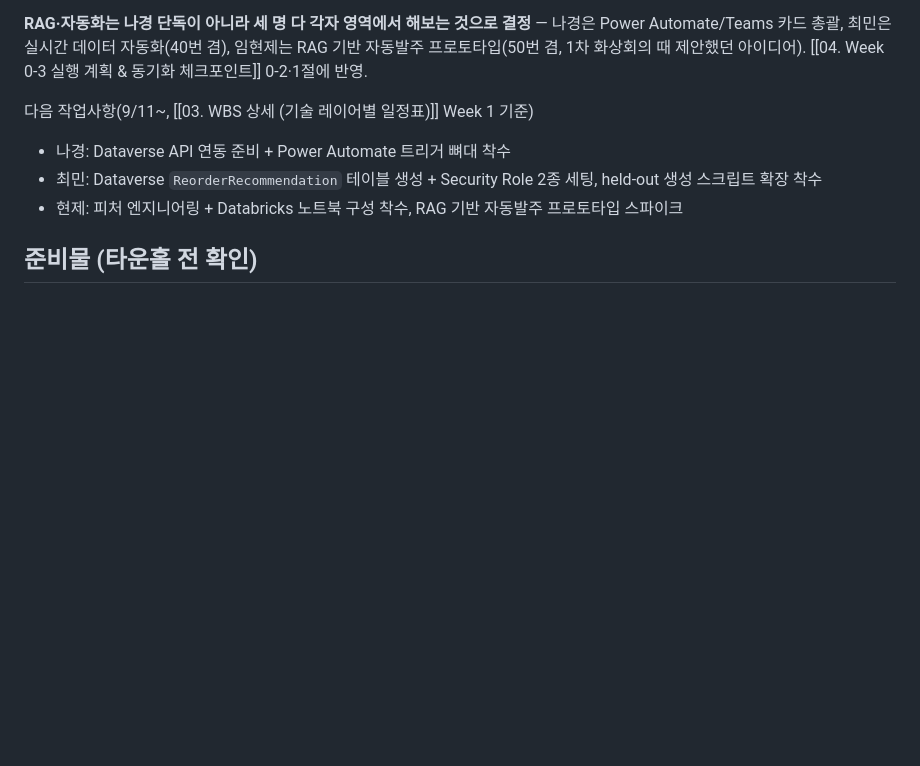
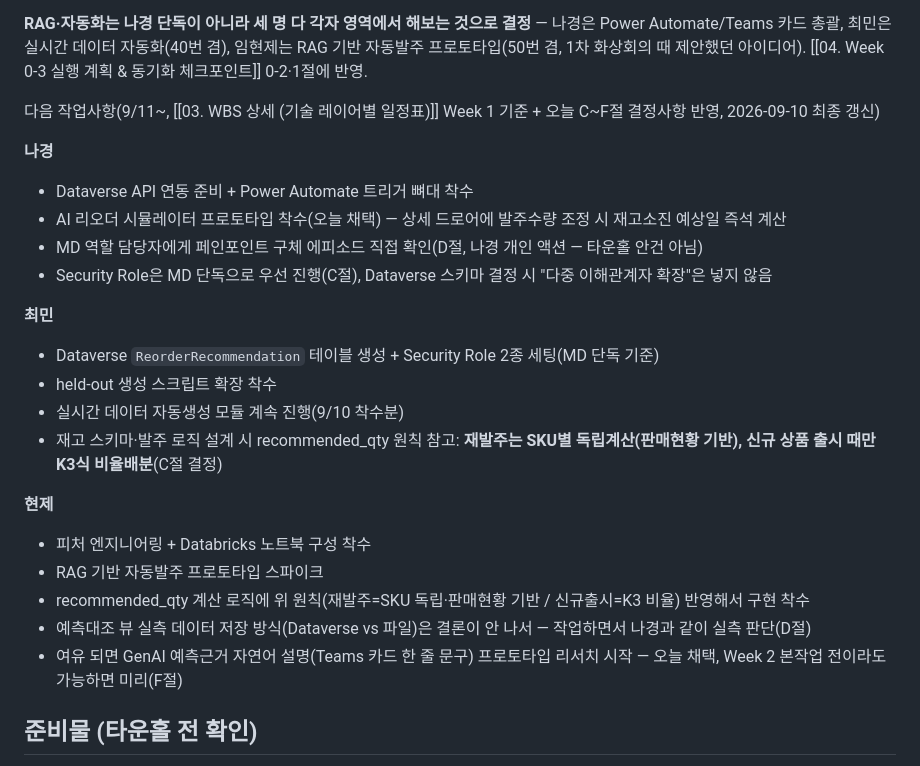
Before and after one commit to nklee-git/MS_2nd_Project_Team, a Markdown page: 00.WBS/05. 회의록/02. 9-10 타운홀 회의록.md, the part around the change. GitHub-like rendering; blank space fills up the shorter version.

Commit message:
회의록: 9/11 내일 할 일 담당자별 최종 갱신 (Co-Authored-By: Claude Sonnet 5 <noreply@anthropic.com>)

```diff
--- a/00.WBS/05. 회의록/02. 9-10 타운홀 회의록.md
+++ b/00.WBS/05. 회의록/02. 9-10 타운홀 회의록.md
@@ -20,10 +20,26 @@
 
 **RAG·자동화는 나경 단독이 아니라 세 명 다 각자 영역에서 해보는 것으로 결정** — 나경은 Power Automate/Teams 카드 총괄, 최민은 실시간 데이터 자동화(40번 겸), 임현제는 RAG 기반 자동발주 프로토타입(50번 겸, 1차 화상회의 때 제안했던 아이디어). [[04. Week 0-3 실행 계획 & 동기화 체크포인트]] 0-2·1절에 반영.
 
-다음 작업사항(9/11~, [[03. WBS 상세 (기술 레이어별 일정표)]] Week 1 기준)
-- 나경: Dataverse API 연동 준비 + Power Automate 트리거 뼈대 착수
-- 최민: Dataverse `ReorderRecommendation` 테이블 생성 + Security Role 2종 세팅, held-out 생성 스크립트 확장 착수
-- 현제: 피처 엔지니어링 + Databricks 노트북 구성 착수, RAG 기반 자동발주 프로토타입 스파이크
+다음 작업사항(9/11~, [[03. WBS 상세 (기술 레이어별 일정표)]] Week 1 기준 + 오늘 C~F절 결정사항 반영, 2026-09-10 최종 갱신)
+
+**나경**
+- Dataverse API 연동 준비 + Power Automate 트리거 뼈대 착수
+- AI 리오더 시뮬레이터 프로토타입 착수(오늘 채택) — 상세 드로어에 발주수량 조정 시 재고소진 예상일 즉석 계산
+- MD 역할 담당자에게 페인포인트 구체 에피소드 직접 확인(D절, 나경 개인 액션 — 타운홀 안건 아님)
+- Security Role은 MD 단독으로 우선 진행(C절), Dataverse 스키마 결정 시 "다중 이해관계자 확장"은 넣지 않음
+
+**최민**
+- Dataverse `ReorderRecommendation` 테이블 생성 + Security Role 2종 세팅(MD 단독 기준)
+- held-out 생성 스크립트 확장 착수
+- 실시간 데이터 자동생성 모듈 계속 진행(9/10 착수분)
+- 재고 스키마·발주 로직 설계 시 recommended_qty 원칙 참고: **재발주는 SKU별 독립계산(판매현황 기반), 신규 상품 출시 때만 K3식 비율배분**(C절 결정)
+
+**현제**
+- 피처 엔지니어링 + Databricks 노트북 구성 착수
+- RAG 기반 자동발주 프로토타입 스파이크
+- recommended_qty 계산 로직에 위 원칙(재발주=SKU 독립·판매현황 기반 / 신규출시=K3 비율) 반영해서 구현 착수
+- 예측대조 뷰 실측 데이터 저장 방식(Dataverse vs 파일)은 결론이 안 나서 — 작업하면서 나경과 같이 실측 판단(D절)
+- 여유 되면 GenAI 예측근거 자연어 설명(Teams 카드 한 줄 문구) 프로토타입 리서치 시작 — 오늘 채택, Week 2 본작업 전이라도 가능하면 미리(F절)
 
 ## 준비물 (타운홀 전 확인)
 - [ ] [[01. 1차 화상회의록]]에서 주제·역할 확정됐는지 확인
```
